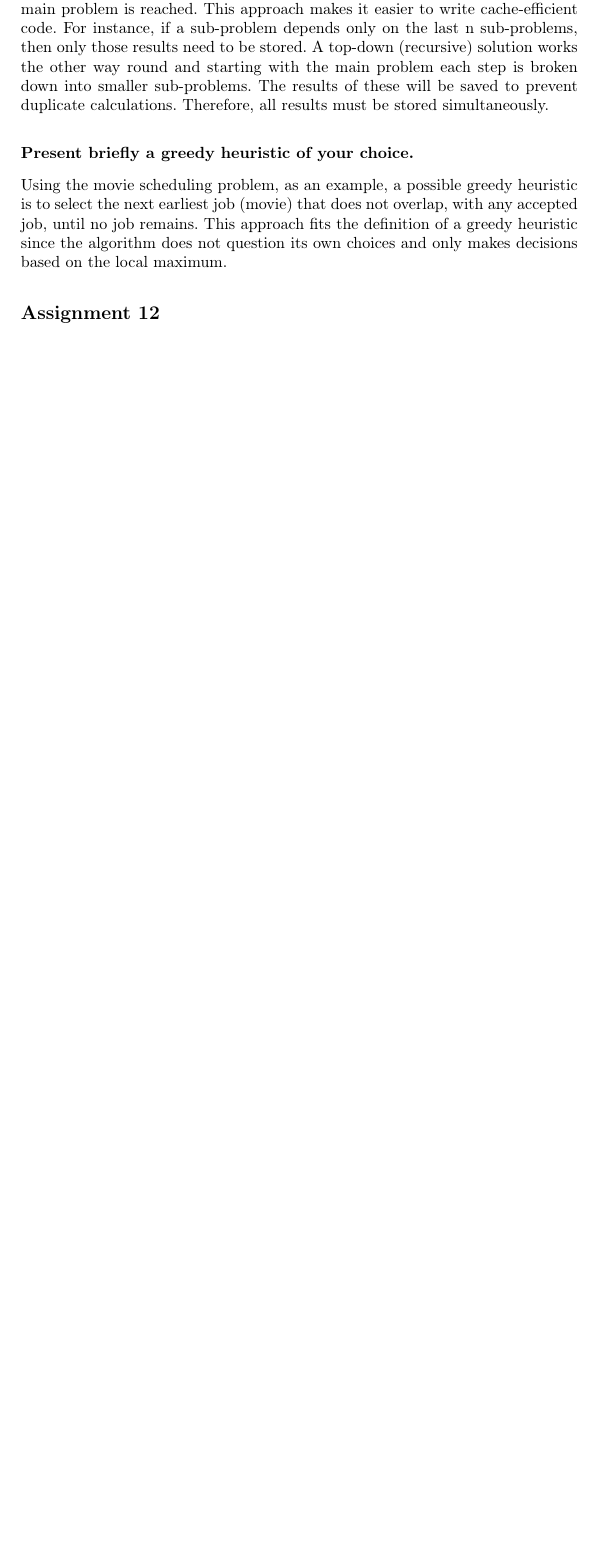
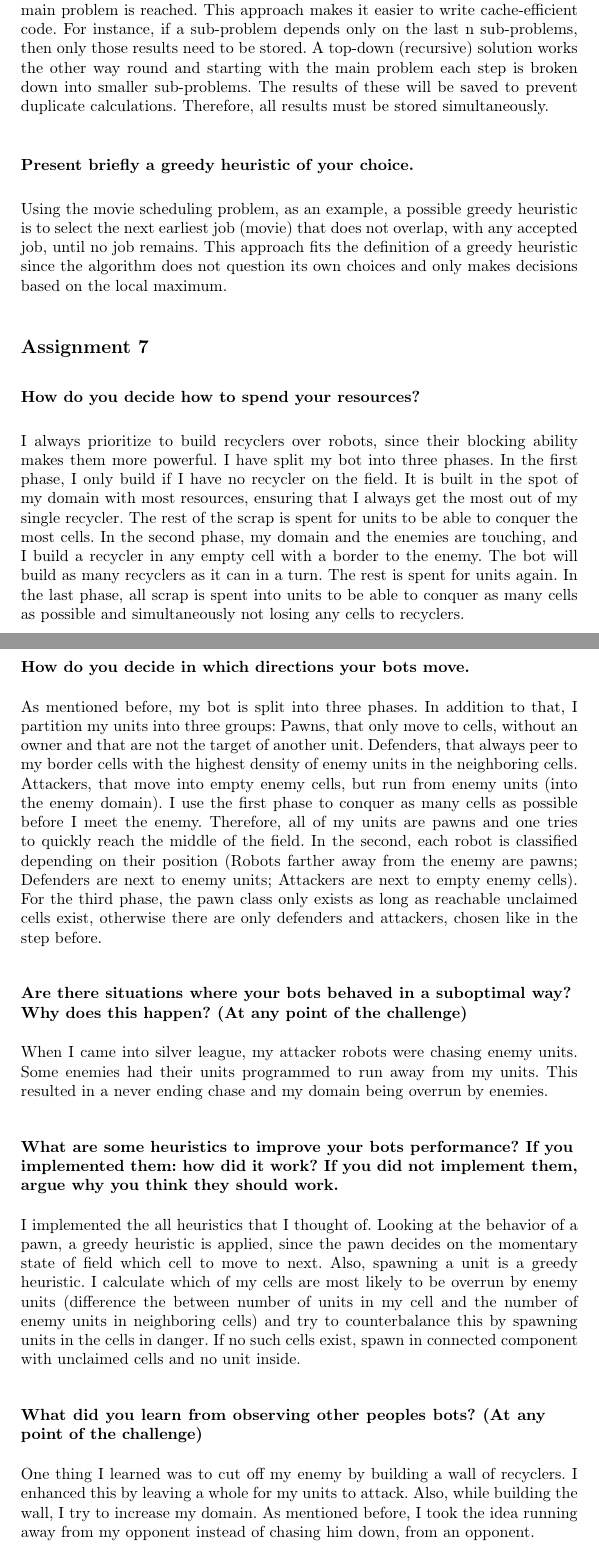
Before and after one commit to PhillipRothenbeck/AlgorithmAndDatastructureTraining, a LaTeX problem sheet (answers/ExamAssignment.tex): part of page 10 of 10 before the commit and two parts of pages 10 and 11 of 12 after it, the two joined at a grey line, cut so that both start at the same text, the shorter picture padded with empty space. Compiled offline with pdfLaTeX.

Commit message:
Assignment 6, 7

```diff
--- a/answers/ExamAssignment.tex
+++ b/answers/ExamAssignment.tex
@@ -345,6 +345,33 @@ all results must be stored simultaneously.
 Using the movie scheduling problem, as an example, a possible greedy heuristic is to select the next earliest job (movie) that does not overlap, with any accepted job, until
 no job remains. This approach fits the definition of a greedy heuristic since the algorithm does not question its own choices and only makes decisions based on the local maximum.
 
+\section*{Assignment 7}
+
+\subsection*{How do you decide how to spend your resources?}
+I always prioritize to build recyclers over robots, since their blocking ability makes them more powerful. I have split my bot into three phases. In the first phase, I only build if
+I have no recycler on the field. It is built in the spot of my domain with most resources, ensuring that I always get the most out of my single recycler. The rest of the scrap is
+spent for units to be able to conquer the most cells. In the second phase, my domain and the enemies are touching, and I build a recycler in any empty cell with a border to the enemy. The bot will build as many recyclers
+as it can in a turn. The rest is spent for units again. In the last phase, all scrap is spent into units to be able to conquer as many cells as possible and simultaneously not losing
+any cells to recyclers.
+
+\subsection*{How do you decide in which directions your bots move.}
+As mentioned before, my bot is split into three phases. In addition to that, I partition my units into three groups: Pawns, that only move to cells, without an owner and that are not the target of another unit. Defenders, that always
+peer to my border cells with the highest density of enemy units in the neighboring cells. Attackers, that move into empty enemy cells, but run from enemy units (into the enemy domain). I use the first phase to conquer as many
+cells as possible before I meet the enemy. Therefore, all of my units are pawns and one tries to quickly reach the middle of the field. In the second, each robot is classified depending on their position (Robots farther away from the
+enemy are pawns; Defenders are next to enemy units; Attackers are next to empty enemy cells). For the third phase, the pawn class only exists as long as reachable unclaimed cells exist, otherwise there are only defenders and attackers,
+chosen like in the step before.
+
+\subsection*{Are there situations where your bots behaved in a suboptimal way? Why does this happen? (At any point of the challenge)}
+When I came into silver league, my attacker robots were chasing enemy units. Some enemies had their units programmed to run away from my units. This resulted in a never ending chase and my domain being overrun by enemies.
+
+\subsection*{What are some heuristics to improve your bots performance? If you implemented them: how did it work? If you did not implement them, argue why you think they should work.}
+I implemented the all heuristics that I thought of. Looking at the behavior of a pawn, a greedy heuristic is applied, since the pawn decides on the momentary state of field which cell to move to next. Also, spawning a unit is a greedy heuristic.
+I calculate which of my cells are most likely to be overrun by enemy units (difference the between number of units in my cell and the number of enemy units in neighboring cells) and try to counterbalance this by spawning units in the cells in danger.
+If no such cells exist, spawn in connected component with unclaimed cells and no unit inside.
+
+\subsection*{What did you learn from observing other peoples bots? (At any point of the challenge)}
+One thing I learned was to cut off my enemy by building a wall of recyclers. I enhanced this by leaving a whole for my units to attack. Also, while building the wall, I try to increase my domain. As mentioned before, I took the idea running away
+from my opponent instead of chasing him down, from an opponent.
 
 \section*{Assignment 12}
 \subsection*{Describe the MinCut-Problem and give two examples with a small graph with
```
